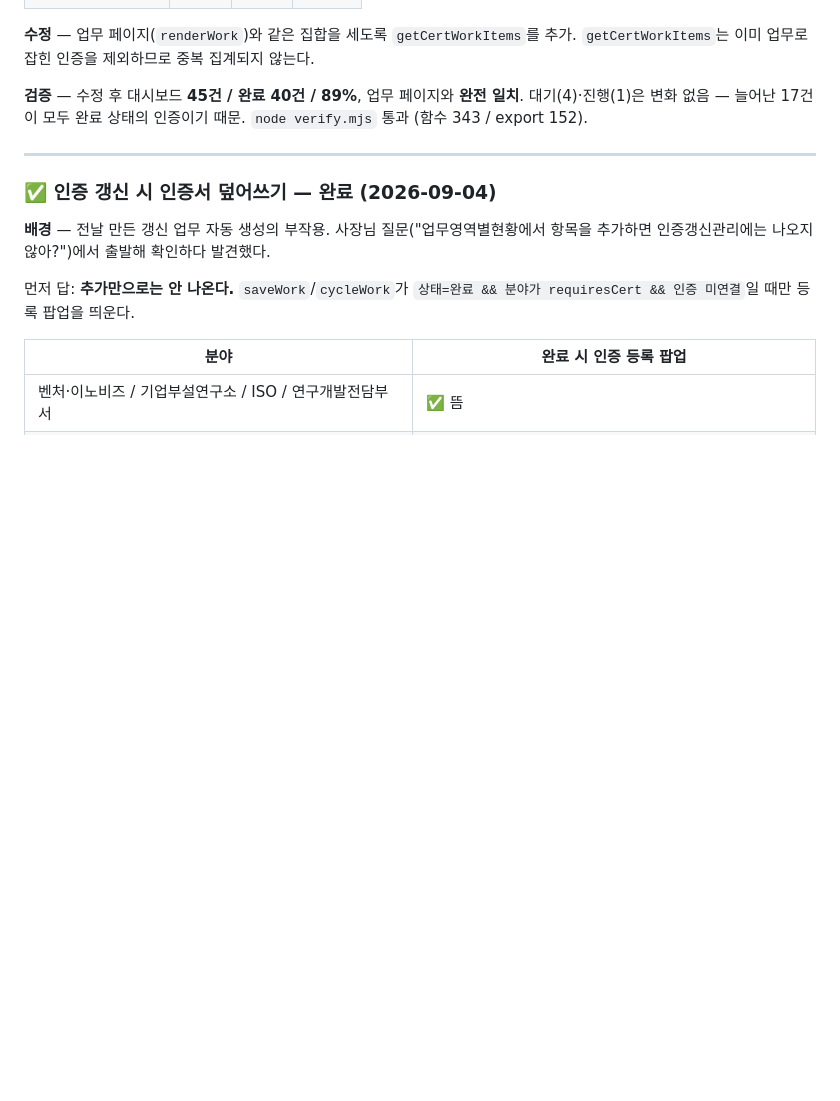
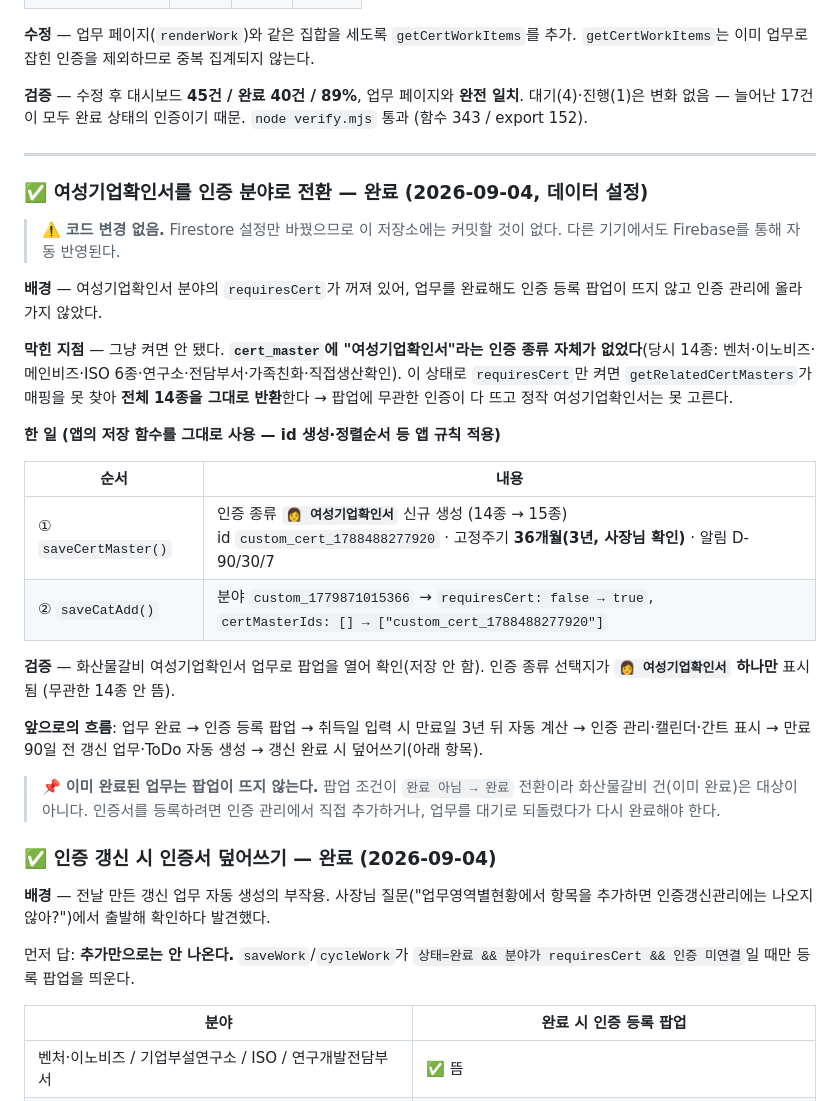
Before and after one commit to SGGIT-PNG/sgcrm, a Markdown page: PROGRESS.md, the part around the change. GitHub-like rendering; blank space fills up the shorter version.

Commit message:
여성기업확인서를 인증 분야로 전환한 작업 기록 (코드 변경 없음)
Firestore 설정만 바꾼 작업이라 저장소에 커밋할 코드는 없다. 다음 세션에서
"왜 이 설정이 바뀌었는지" 추적할 수 있도록 경위를 남긴다.

- 여성기업확인서 분야의 requiresCert가 꺼져 있어 업무를 완료해도 인증 등록
  팝업이 뜨지 않았다
- 그냥 켤 수 없었다. cert_master에 "여성기업확인서" 인증 종류 자체가 없어서,
  켜기만 하면 getRelatedCertMasters가 매핑을 못 찾고 전체 14종을 반환한다
  (팝업에 무관한 인증이 다 뜨고 정작 여성기업확인서는 못 고른다)
- saveCertMaster로 인증 종류 생성(3년 주기, 사장님 확인) →
  saveCatAdd로 분야에 연결 + requiresCert 켜기. 둘 다 앱의 저장 함수를 사용해
  id 생성·정렬순서 등 앱 규칙이 적용되게 했다
- 검증: 팝업 인증 종류 선택지가 여성기업확인서 하나만 표시됨

이미 완료된 업무(화산물갈비)는 팝업 조건이 "완료 아님 → 완료" 전환이라
대상이 아니라는 점도 함께 기록.

Co-Authored-By: Claude Opus 5 <noreply@anthropic.com>

```diff
--- a/PROGRESS.md
+++ b/PROGRESS.md
@@ -788,6 +788,37 @@ ID 체계 통일(`e92e19b`) + 옛 일정 20건 삭제 + 24건 재등록 + 잔재
 
 ---
 
+### ✅ 여성기업확인서를 인증 분야로 전환 — **완료 (2026-09-04, 데이터 설정)**
+
+> ⚠️ **코드 변경 없음.** Firestore 설정만 바꿨으므로 이 저장소에는 커밋할 것이 없다.
+> 다른 기기에서도 Firebase를 통해 자동 반영된다.
+
+**배경** — 여성기업확인서 분야의 `requiresCert`가 꺼져 있어, 업무를 완료해도
+인증 등록 팝업이 뜨지 않고 인증 관리에 올라가지 않았다.
+
+**막힌 지점** — 그냥 켜면 안 됐다. **`cert_master`에 "여성기업확인서"라는 인증 종류
+자체가 없었다**(당시 14종: 벤처·이노비즈·메인비즈·ISO 6종·연구소·전담부서·가족친화·직접생산확인).
+이 상태로 `requiresCert`만 켜면 `getRelatedCertMasters`가 매핑을 못 찾아
+**전체 14종을 그대로 반환**한다 → 팝업에 무관한 인증이 다 뜨고 정작 여성기업확인서는 못 고른다.
+
+**한 일 (앱의 저장 함수를 그대로 사용 — id 생성·정렬순서 등 앱 규칙 적용)**
+
+| 순서 | 내용 |
+|---|---|
+| ① `saveCertMaster()` | 인증 종류 **`👩 여성기업확인서`** 신규 생성 (14종 → 15종)<br>id `custom_cert_1788488277920` · 고정주기 **36개월(3년, 사장님 확인)** · 알림 D-90/30/7 |
+| ② `saveCatAdd()` | 분야 `custom_1779871015366` → `requiresCert: false → true`,<br>`certMasterIds: [] → ["custom_cert_1788488277920"]` |
+
+**검증** — 화산물갈비 여성기업확인서 업무로 팝업을 열어 확인(저장 안 함).
+인증 종류 선택지가 **`👩 여성기업확인서` 하나만** 표시됨 (무관한 14종 안 뜸).
+
+**앞으로의 흐름**: 업무 완료 → 인증 등록 팝업 → 취득일 입력 시 만료일 3년 뒤 자동 계산
+→ 인증 관리·캘린더·간트 표시 → 만료 90일 전 갱신 업무·ToDo 자동 생성
+→ 갱신 완료 시 덮어쓰기(아래 항목).
+
+> 📌 **이미 완료된 업무는 팝업이 뜨지 않는다.** 팝업 조건이 `완료 아님 → 완료` 전환이라
+> 화산물갈비 건(이미 완료)은 대상이 아니다. 인증서를 등록하려면 인증 관리에서 직접
+> 추가하거나, 업무를 대기로 되돌렸다가 다시 완료해야 한다.
+
 ### ✅ 인증 갱신 시 인증서 덮어쓰기 — **완료 (2026-09-04)**
 
 **배경** — 전날 만든 갱신 업무 자동 생성의 부작용. 사장님 질문("업무영역별현황에서 항목을
```
